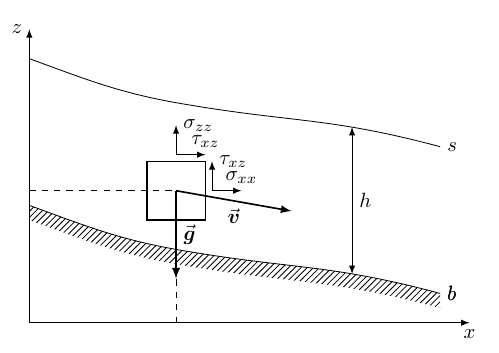
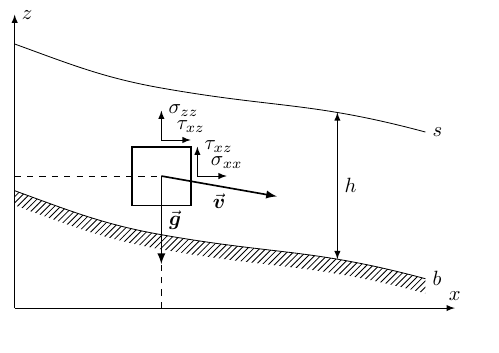
Before and after one commit to juseg/cordillera, a LaTeX figure (figures/model-variables.tex): the whole page. Compiled offline with pdfLaTeX.

Commit message:
Adjust figure widths.

```diff
--- a/figures/model-variables.tex
+++ b/figures/model-variables.tex
@@ -13,10 +13,10 @@
 \begin{tikzpicture}[>=latex]
 
 % background and axes
-\fill[white] (-0.5,-0.5) rectangle +(8.5,6);
+\fill[white] (-0.25,-0.25) rectangle +(8.0,5.5);
 %\draw [help lines, lightgray] (0,0) grid (7,5);
-\draw[->] (0,0) -- (7.5,0) node [below] {$x$};
-\draw[->] (0,0) -- (0,5) node [left] {$z$};
+\draw[->] (0,0) -- (7.5,0) node [above] {$x$};
+\draw[->] (0,0) -- (0,5) node [right] {$z$};
 
 % central point coordinates
 \coordinate (p) at (2.5,2.25);
@@ -32,7 +32,7 @@
             .. controls +(-10:2) and +(165:2) .. (7,0.5) node [right] {$b$};
 \fill[pattern=north east lines]
     (0,2.0) .. controls +(-20:1) and +(170:1) .. ($(p)-(0,1.0)$)
-            .. controls +(-10:2) and +(165:2) .. (7,0.5) node [right] {$b$}
+            .. controls +(-10:2) and +(165:2) .. (7,0.5)
             -- ++(0,-0.25)
             .. controls +(165:2) and +(-10:2) .. ($(p)-(0,1.25)$)
             .. controls +(170:1) and +(-20:1) .. (0,1.75);
```
Also changed, not shown: figures/model-pdd.tex (+2 -2 lines), figures/model-siassa.tex (+1 -1 lines), kappa.tex (+1 -1 lines), 1 other file.
